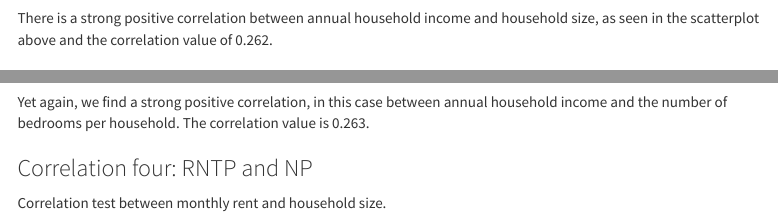
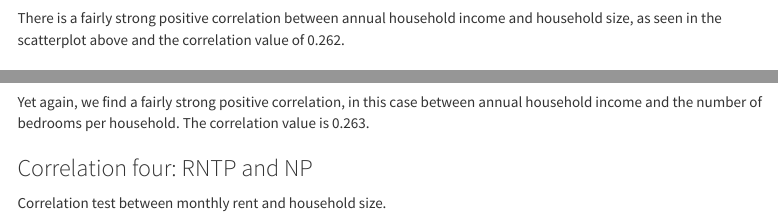
Before and after one commit to SES-5215-F2020/rjohnson-quant, an R Markdown document (Assignment3Quant.Rmd): the page in a window 1100 px wide, from 3550 px down, and a second part further down, joined at a grey line. Rendered offline with R 4.5, knitr and Pandoc, with nearby package versions; code that draws random numbers runs with fixed seeds of ours; menus at the side of the page are left out.

Commit message:
class edits

````diff
--- a/Assignment3Quant.Rmd
+++ b/Assignment3Quant.Rmd
@@ -112,7 +112,7 @@ ggplot(hh_data_a3, aes(x = HINCP, y = NP)) +
                      hjust = 0)
 ```
 
-There is a strong positive correlation between annual household income and household size, as seen in the scatterplot above and the correlation value of 0.262.
+There is a fairly strong positive correlation between annual household income and household size, as seen in the scatterplot above and the correlation value of 0.262.
 
 ### Correlation three: HINCP and BDSP
 
@@ -142,7 +142,7 @@ ggplot(hh_data_a3, aes(x = HINCP, y = BDSP)) +
                      hjust = 0)
 ```
 
-Yet again, we find a strong positive correlation, in this case between annual household income and the number of bedrooms per household. The correlation value is 0.263.
+Yet again, we find a fairly strong positive correlation, in this case between annual household income and the number of bedrooms per household. The correlation value is 0.263.
 
 ### Correlation four: RNTP and NP
 
````
Also changed, not shown: Assignment3Quant.html, Assignment3Quant.Rmd (2 more changed lines).
